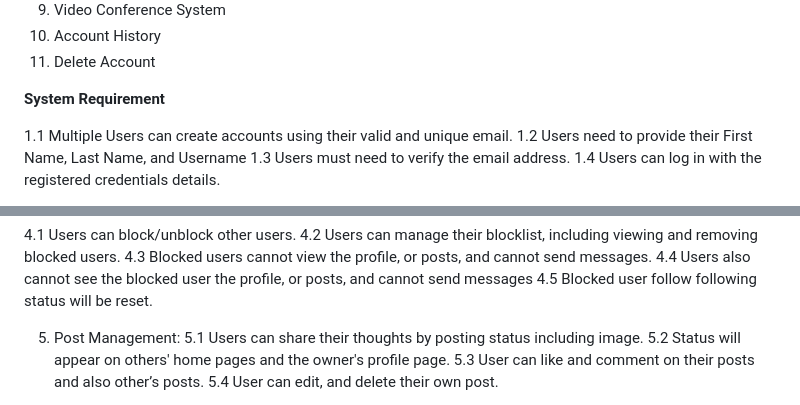
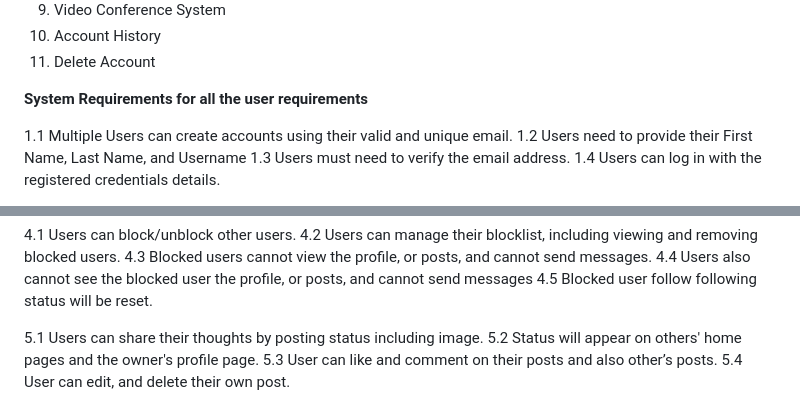
Before and after one commit to rhshurov64/social_media_with_live_chat, a Markdown page: README.md, 2 parts joined by grey strips. GitHub-like rendering.

Commit message:
Update README.md
Documentation

```diff
--- a/README.md
+++ b/README.md
@@ -72,7 +72,8 @@ Database: Sqlite
 11. Delete Account
 
 
-**System Requirement**
+
+**System Requirements for all the user requirements**
 
 
   1.1 Multiple Users can create accounts using their valid and unique email.
@@ -98,7 +99,7 @@ Database: Sqlite
   4.4 Users also cannot see the blocked user the profile, or posts, and cannot send messages
   4.5 Blocked user follow following status will be reset.
 
-5.	Post Management:
+
   5.1 Users can share their thoughts by posting status including image.
   5.2 Status will appear on others' home pages and the owner's profile page.
   5.3 User can like and comment on their posts and also other’s posts.
```
